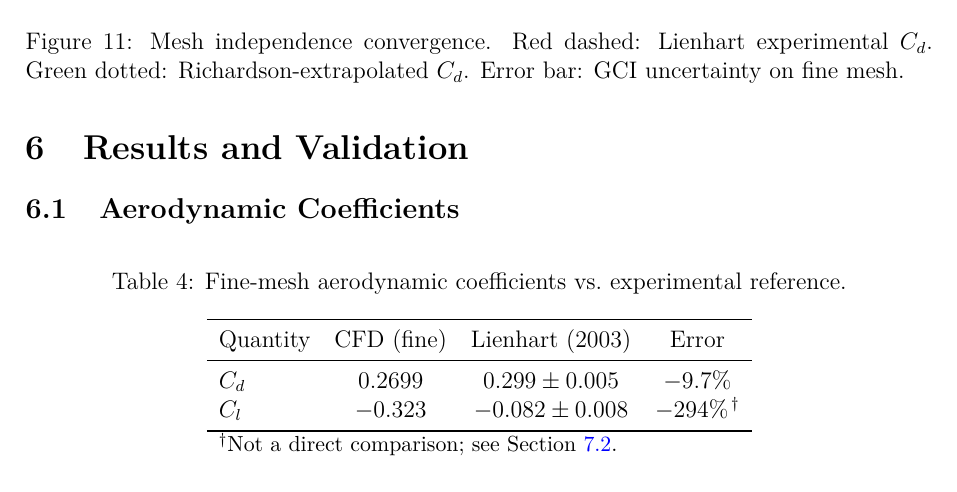
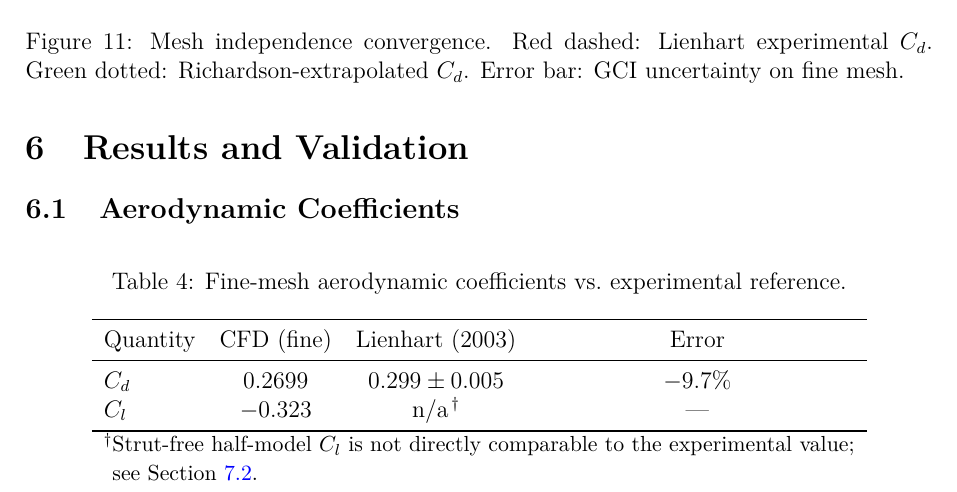
Before and after one commit to yalcinkayaefe0/ahmed-body-cfd, a LaTeX document (report/main.tex): part of page 8 of 12, cut so that both start at the same text. Compiled offline with pdfLaTeX.

Commit message:
Fix Cl table: remove invalid experimental comparison
Strut-free half-model Cl is not directly comparable to Lienhart (2003)
experimental value — replace -294% error with n/a and clarifying footnote.

Co-Authored-By: Claude Sonnet 4.6 <noreply@anthropic.com>

```diff
--- a/report/main.tex
+++ b/report/main.tex
@@ -297,9 +297,10 @@ Lienhart (2003) & — & $0.299\pm0.005$ & — & — \\
 Quantity & CFD (fine) & Lienhart (2003) & Error \\
 \midrule
 $C_d$ & 0.2699 & $0.299\pm0.005$ & $-9.7\%$ \\
-$C_l$ & $-0.323$ & $-0.082\pm0.008$ & $-294\%^{\,\dagger}$ \\
+$C_l$ & $-0.323$ & n/a$^{\,\dagger}$ & — \\
 \bottomrule
-\multicolumn{4}{l}{\small $^{\dagger}$Not a direct comparison; see Section~\ref{sec:cl_disc}.}
+\multicolumn{4}{l}{\small $^{\dagger}$Strut-free half-model $C_l$ is not directly comparable to the experimental value;}\\
+\multicolumn{4}{l}{\small \phantom{$^{\dagger}$}see Section~\ref{sec:cl_disc}.}
 \end{tabular}
 \end{table}
 
```
